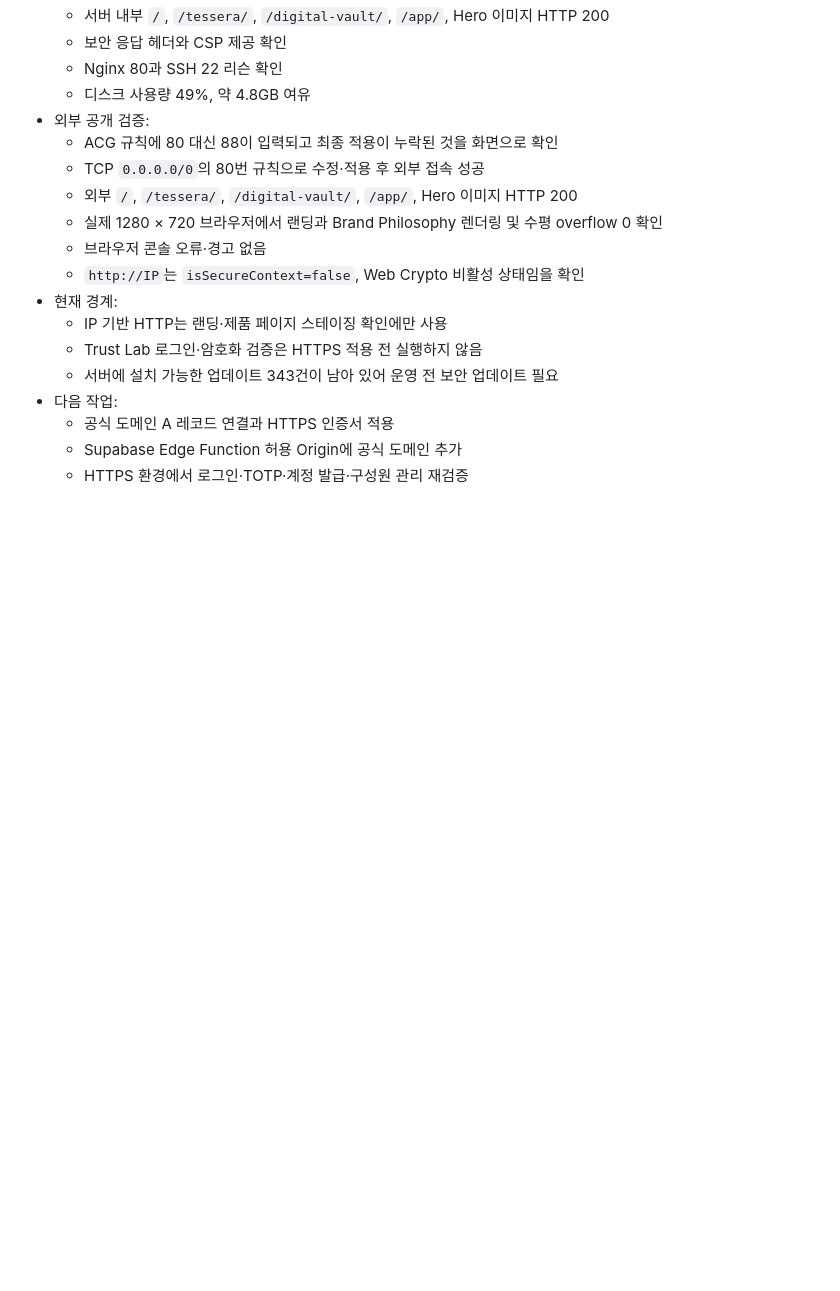
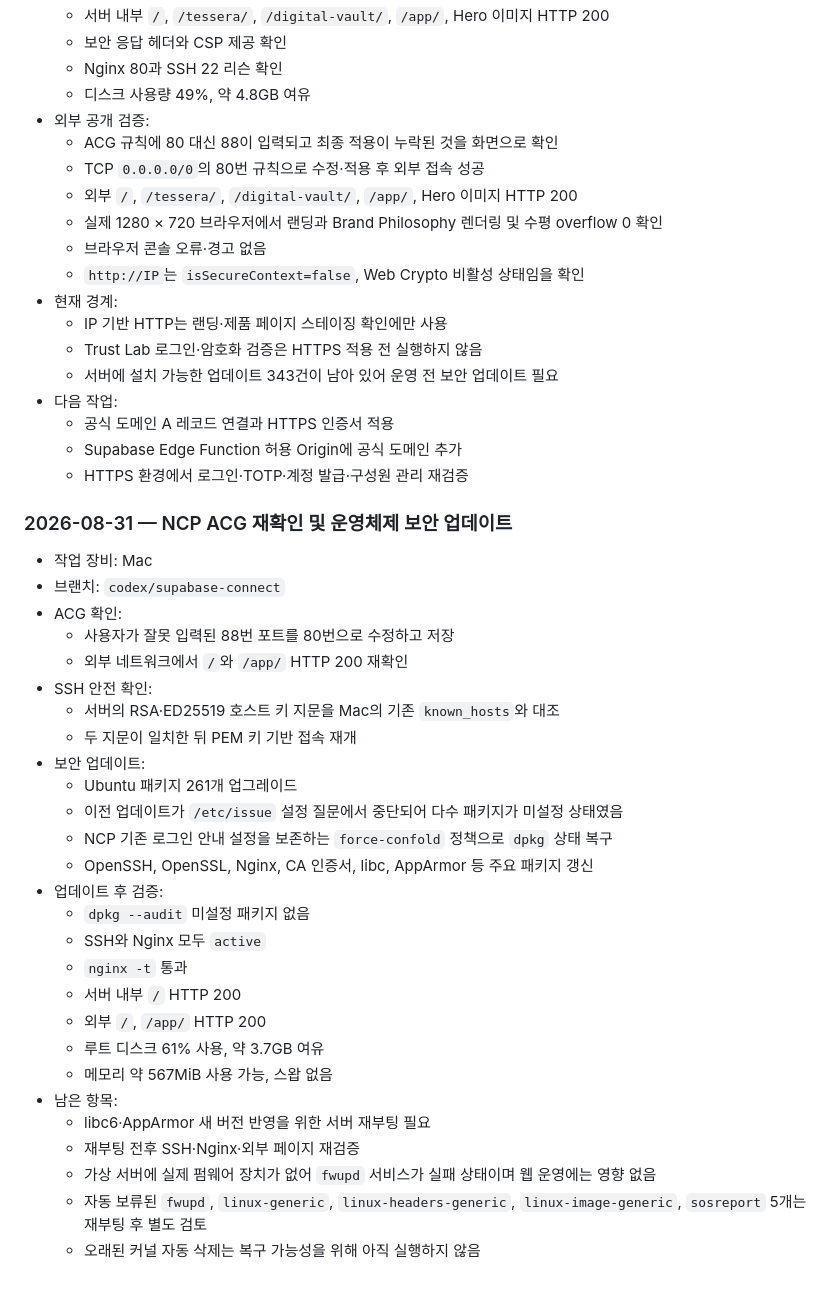
Before and after one commit to groot512/the-vault-landing, a Markdown page: 작업순서 및 작업기록.MD, the part around the change. Drawn GitHub-style; blank space fills up the shorter version.

Commit message:
docs: record NCP security update

```diff
--- a/작업순서 및 작업기록.MD
+++ b/작업순서 및 작업기록.MD
@@ -447,3 +447,33 @@ Windows에서도 LF 줄바꿈을 사용한다. 한 장비에서만 파일명 대
   - 공식 도메인 A 레코드 연결과 HTTPS 인증서 적용
   - Supabase Edge Function 허용 Origin에 공식 도메인 추가
   - HTTPS 환경에서 로그인·TOTP·계정 발급·구성원 관리 재검증
+
+### 2026-08-31 — NCP ACG 재확인 및 운영체제 보안 업데이트
+
+- 작업 장비: Mac
+- 브랜치: `codex/supabase-connect`
+- ACG 확인:
+  - 사용자가 잘못 입력된 88번 포트를 80번으로 수정하고 저장
+  - 외부 네트워크에서 `/`와 `/app/` HTTP 200 재확인
+- SSH 안전 확인:
+  - 서버의 RSA·ED25519 호스트 키 지문을 Mac의 기존 `known_hosts`와 대조
+  - 두 지문이 일치한 뒤 PEM 키 기반 접속 재개
+- 보안 업데이트:
+  - Ubuntu 패키지 261개 업그레이드
+  - 이전 업데이트가 `/etc/issue` 설정 질문에서 중단되어 다수 패키지가 미설정 상태였음
+  - NCP 기존 로그인 안내 설정을 보존하는 `force-confold` 정책으로 `dpkg` 상태 복구
+  - OpenSSH, OpenSSL, Nginx, CA 인증서, libc, AppArmor 등 주요 패키지 갱신
+- 업데이트 후 검증:
+  - `dpkg --audit` 미설정 패키지 없음
+  - SSH와 Nginx 모두 `active`
+  - `nginx -t` 통과
+  - 서버 내부 `/` HTTP 200
+  - 외부 `/`, `/app/` HTTP 200
+  - 루트 디스크 61% 사용, 약 3.7GB 여유
+  - 메모리 약 567MiB 사용 가능, 스왑 없음
+- 남은 항목:
+  - libc6·AppArmor 새 버전 반영을 위한 서버 재부팅 필요
+  - 재부팅 전후 SSH·Nginx·외부 페이지 재검증
+  - 가상 서버에 실제 펌웨어 장치가 없어 `fwupd` 서비스가 실패 상태이며 웹 운영에는 영향 없음
+  - 자동 보류된 `fwupd`, `linux-generic`, `linux-headers-generic`, `linux-image-generic`, `sosreport` 5개는 재부팅 후 별도 검토
+  - 오래된 커널 자동 삭제는 복구 가능성을 위해 아직 실행하지 않음
```
